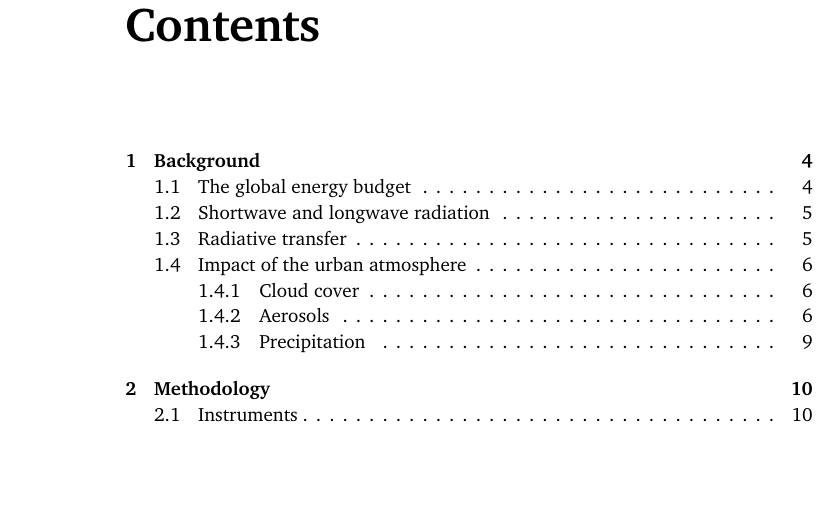
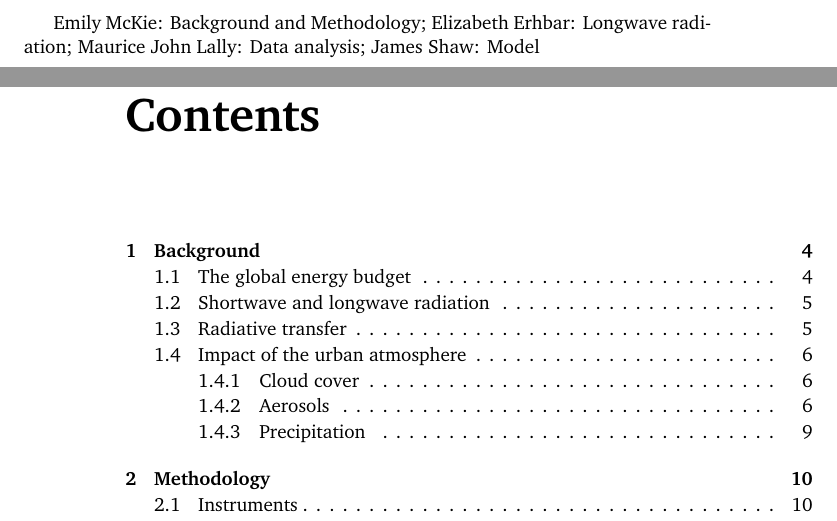
Before and after one commit to hertzsprung/urban-radiation, a LaTeX thesis (radiation.tex): part of page 3 of 48 before the commit and two parts of pages 2 and 3 of 48 after it, the two joined at a grey line, cut at the place of the change, the shorter picture padded with empty space. Compiled offline with pdfLaTeX.

Commit message:
add authors

```diff
--- a/radiation.tex
+++ b/radiation.tex
@@ -35,6 +35,9 @@
 Incoming SW and lw radiation are altered by the atmospheric conditions of cities. This report assesses the magnitude of these impacts in London, using data from Kings CollegeLondon. Cities are a good analogue for studying global anthropogenic climate change as they show how human activities modify climate and it is where the majority of the world's population live \parencite{cleugh}. It is important to understand how cities contribute to global warming in order to manage and mitigate the impact of climate change. The report initially considers the science behind radiative processes, and explains how incoming SW and lw radiation are affected by urban effects.
 
 A model is developed to predict downwelling longwave and shortwave radiation at the surface using observed cloud cover, air temperature and relative humidity.  Model results have a root-mean-squared error of \SI{111}{\watt\per\meter\squared} for shortwave and \SI{47}{\watt\per\meter\squared} for longwave.
+
+\vspace{4em}
+Emily McKie: Background and Methodology; Elizabeth Erhbar: Longwave radiation; Maurice John Lally: Data analysis; James Shaw: Model
 \end{abstract}
 
 \tableofcontents
```
